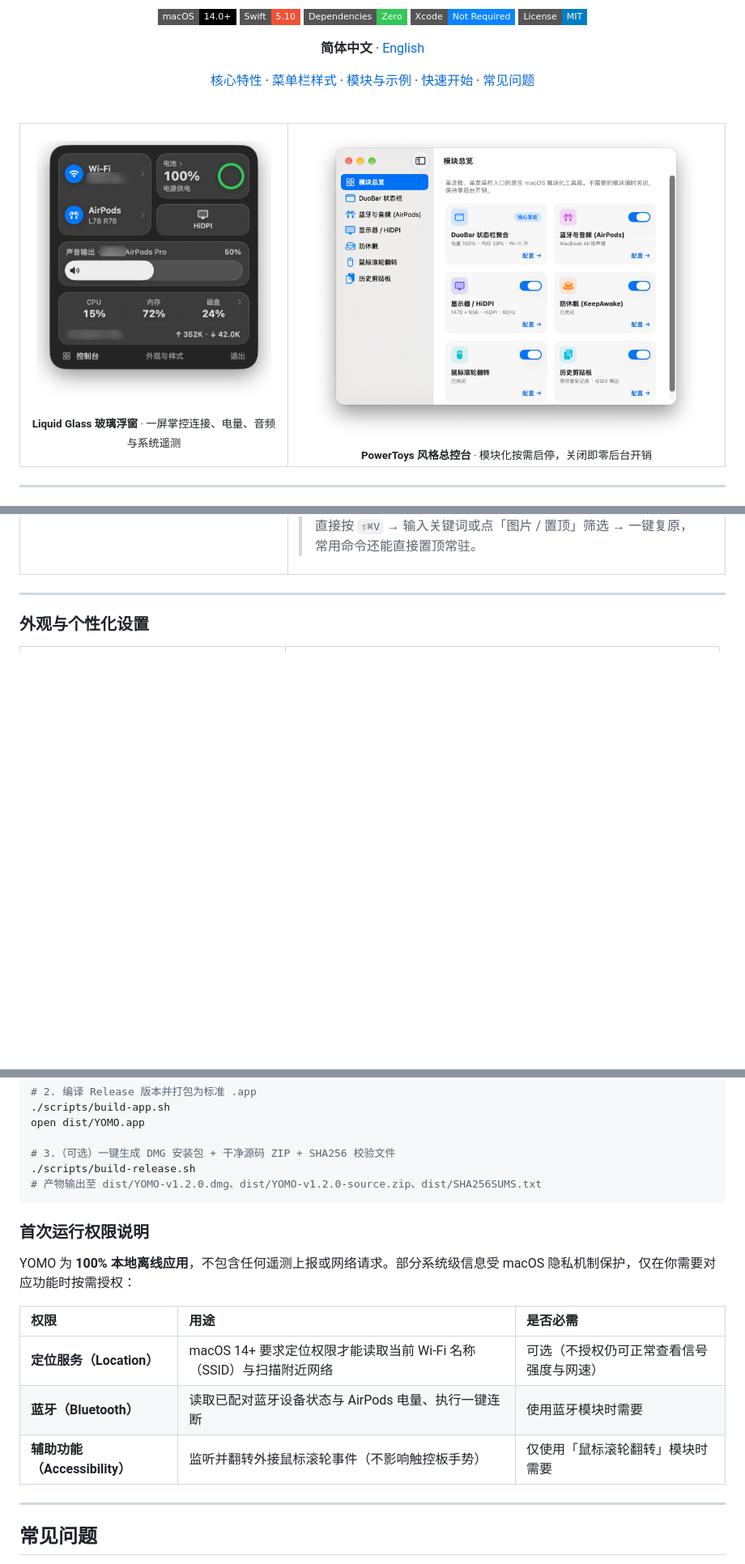
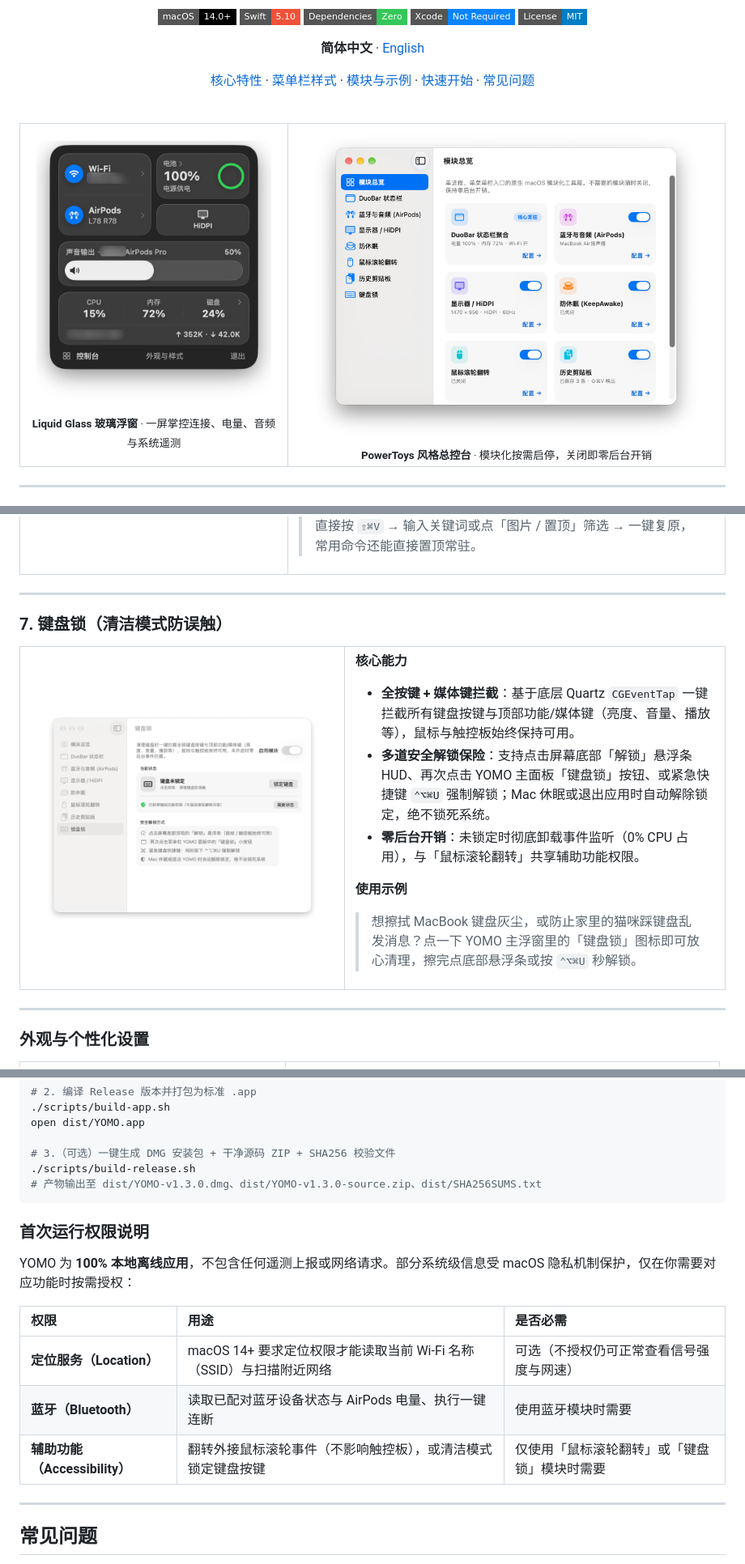
Before and after one commit to vvkis/YOMO, a Markdown page: README.md, 3 parts joined by grey strips. Shown at 81% size. Rendered like a GitHub page; pictures changed too: docs/screenshots/console-dashboard.png, docs/screenshots/console-keyboard-lock.png (added); badges without logos; blank space fills up the shorter version.

Commit message:
docs: add KeyboardLock module to README and bump version to v1.3.0

````diff
--- a/README.md
+++ b/README.md
@@ -222,6 +222,30 @@ YOMO 将电量、Wi-Fi 信号、CPU/内存占用与实时网速压缩进单个
 
 ---
 
+### 7. 键盘锁（清洁模式防误触）
+
+<table>
+  <tr>
+    <td width="46%" align="center">
+      <img src="docs/screenshots/console-keyboard-lock.png" alt="键盘锁控制台界面" width="340" />
+    </td>
+    <td width="54%" valign="top">
+      <p><b>核心能力</b></p>
+      <ul>
+        <li><b>全按键 + 媒体键拦截</b>：基于底层 Quartz <code>CGEventTap</code> 一键拦截所有键盘按键与顶部功能/媒体键（亮度、音量、播放等），鼠标与触控板始终保持可用。</li>
+        <li><b>多道安全解锁保险</b>：支持点击屏幕底部「解锁」悬浮条 HUD、再次点击 YOMO 主面板「键盘锁」按钮、或紧急快捷键 <code>⌃⌥⌘U</code> 强制解锁；Mac 休眠或退出应用时自动解除锁定，绝不锁死系统。</li>
+        <li><b>零后台开销</b>：未锁定时彻底卸载事件监听（0% CPU 占用），与「鼠标滚轮翻转」共享辅助功能权限。</li>
+      </ul>
+      <p><b>使用示例</b></p>
+      <blockquote>
+        想擦拭 MacBook 键盘灰尘，或防止家里的猫咪踩键盘乱发消息？点一下 YOMO 主浮窗里的「键盘锁」图标即可放心清理，擦完点底部悬浮条或按 <code>⌃⌥⌘U</code> 秒解锁。
+      </blockquote>
+    </td>
+  </tr>
+</table>
+
+---
+
 ### 外观与个性化设置
 
 <table>
@@ -281,7 +305,7 @@ open dist/YOMO.app
 
 # 3.（可选）一键生成 DMG 安装包 + 干净源码 ZIP + SHA256 校验文件
 ./scripts/build-release.sh
-# 产物输出至 dist/YOMO-v1.2.0.dmg、dist/YOMO-v1.2.0-source.zip、dist/SHA256SUMS.txt
+# 产物输出至 dist/YOMO-v1.3.0.dmg、dist/YOMO-v1.3.0-source.zip、dist/SHA256SUMS.txt
 ```
 
 ### 首次运行权限说明
@@ -292,7 +316,7 @@ YOMO 为 **100% 本地离线应用**，不包含任何遥测上报或网络请
 | :--- | :--- | :--- |
 | **定位服务（Location）** | macOS 14+ 要求定位权限才能读取当前 Wi-Fi 名称（SSID）与扫描附近网络 | 可选（不授权仍可正常查看信号强度与网速） |
 | **蓝牙（Bluetooth）** | 读取已配对蓝牙设备状态与 AirPods 电量、执行一键连断 | 使用蓝牙模块时需要 |
-| **辅助功能（Accessibility）** | 监听并翻转外接鼠标滚轮事件（不影响触控板手势） | 仅使用「鼠标滚轮翻转」模块时需要 |
+| **辅助功能（Accessibility）** | 翻转外接鼠标滚轮事件（不影响触控板），或清洁模式锁定键盘按键 | 仅使用「鼠标滚轮翻转」或「键盘锁」模块时需要 |
 
 ---
 
````
Also changed, not shown: other parts of README.md (+3 -3 lines), README_EN.md (+27 -3 lines), 1 other file.
